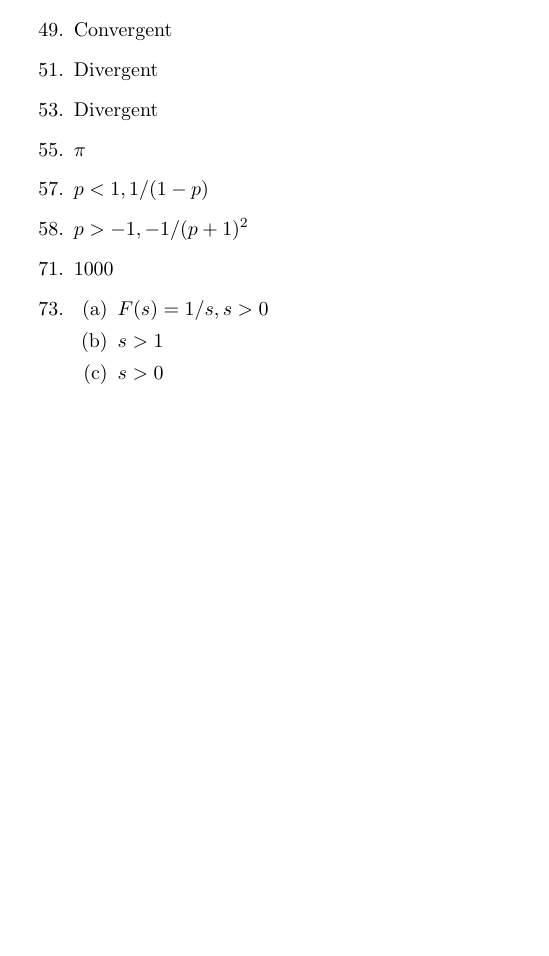
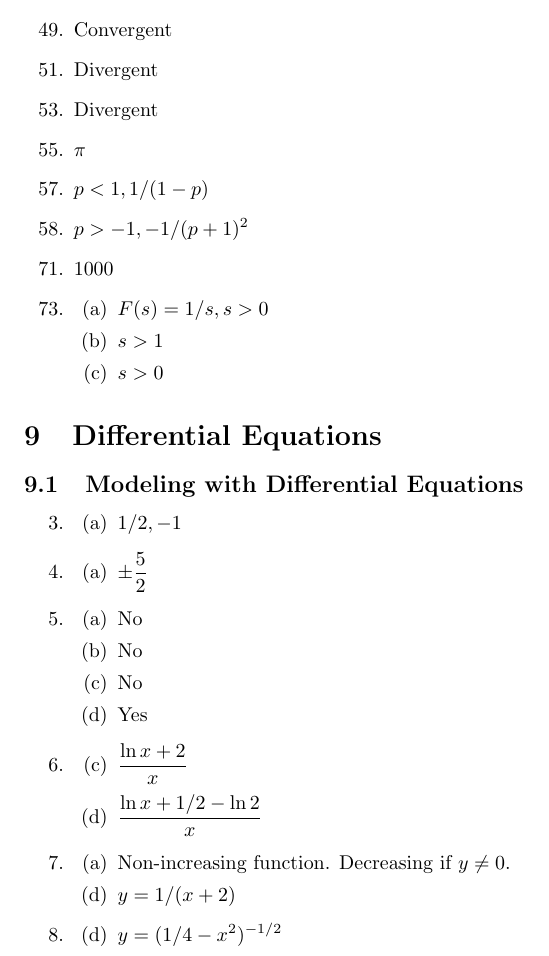
Before and after one commit to cuong-dang/study, a LaTeX document (mathematics/James Stewart Calculus/ch6-.tex): part of page 8 of 8, cut so that both start at the same text, the shorter picture padded with empty space. Compiled offline with pdfLaTeX.

Commit message:
jsc: Solve 9.1.8

```diff
--- a/mathematics/James Stewart Calculus/ch6-.tex
+++ b/mathematics/James Stewart Calculus/ch6-.tex
@@ -421,4 +421,37 @@
 		      \item $s>0$
 	      \end{enumerate}
 \end{enumerate}
+
+\setcounter{section}{8}
+\section{Differential Equations}
+\subsection{Modeling with Differential Equations}
+\begin{enumerate}
+	\setcounter{enumi}{2}
+	\item \begin{enumerate}
+		      \item $1/2, -1$
+	      \end{enumerate}
+	\item \begin{enumerate}
+		      \item $\pm\frac{5}{2}$
+	      \end{enumerate}
+	\item \begin{enumerate}
+		      \item No
+		      \item No
+		      \item No
+		      \item Yes
+	      \end{enumerate}
+	\item \begin{enumerate}
+		      \setcounter{enumii}{2}
+		      \item $\frac{\ln x+2}{x}$
+		      \item $\frac{\ln x + 1/2-\ln2}{x}$
+	      \end{enumerate}
+	\item \begin{enumerate}
+		      \item Non-increasing function. Decreasing if $y\ne0$.
+		            \setcounter{enumii}{3}
+		      \item $y=1/(x+2)$
+	      \end{enumerate}
+	\item \begin{enumerate}
+		      \setcounter{enumii}{3}
+		      \item $y=(1/4-x^2)^{-1/2}$
+	      \end{enumerate}
+\end{enumerate}
 \end{document}
```
Also changed, not shown: algorithm/Algorithms in C/tex/ch2.tex (+7 -0 lines).
